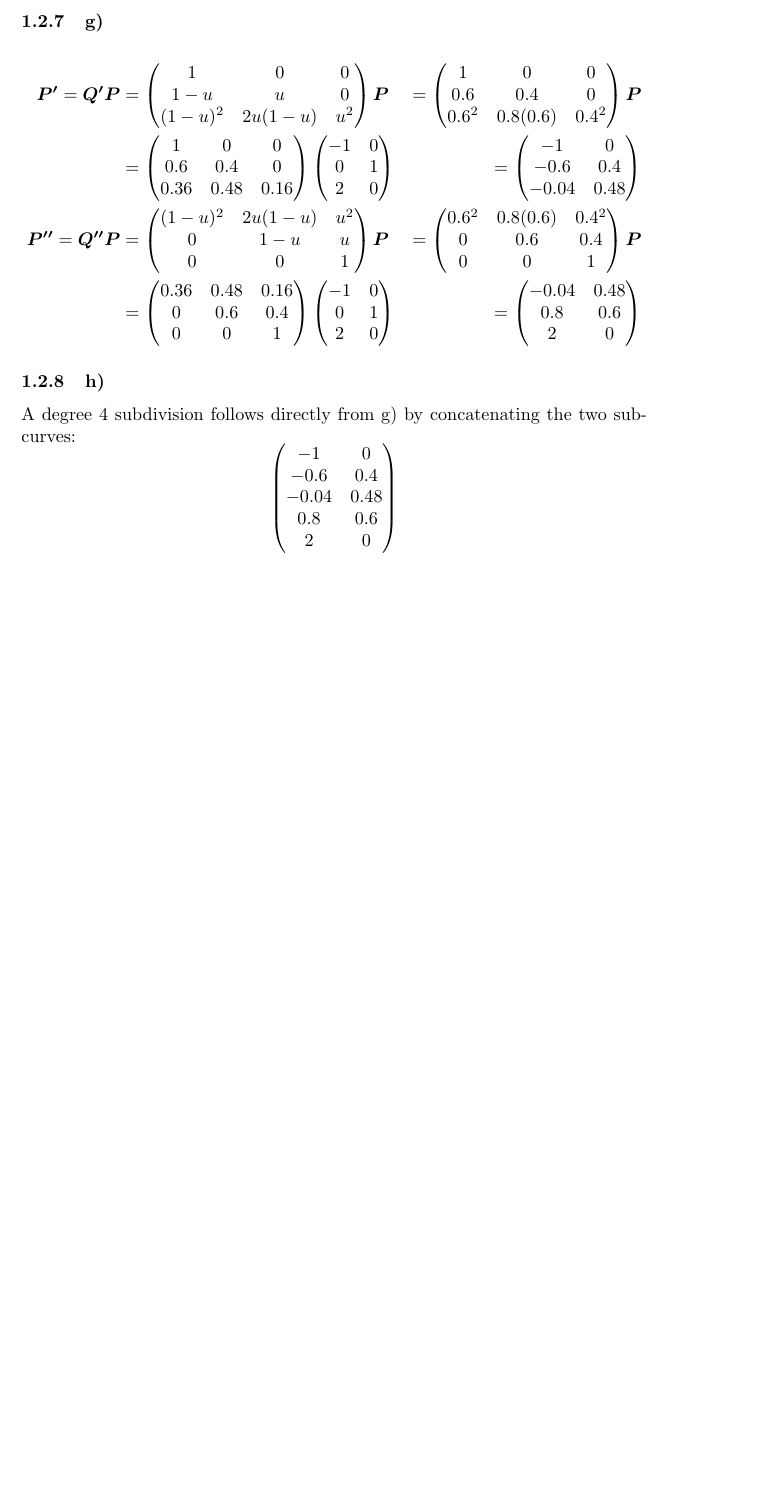
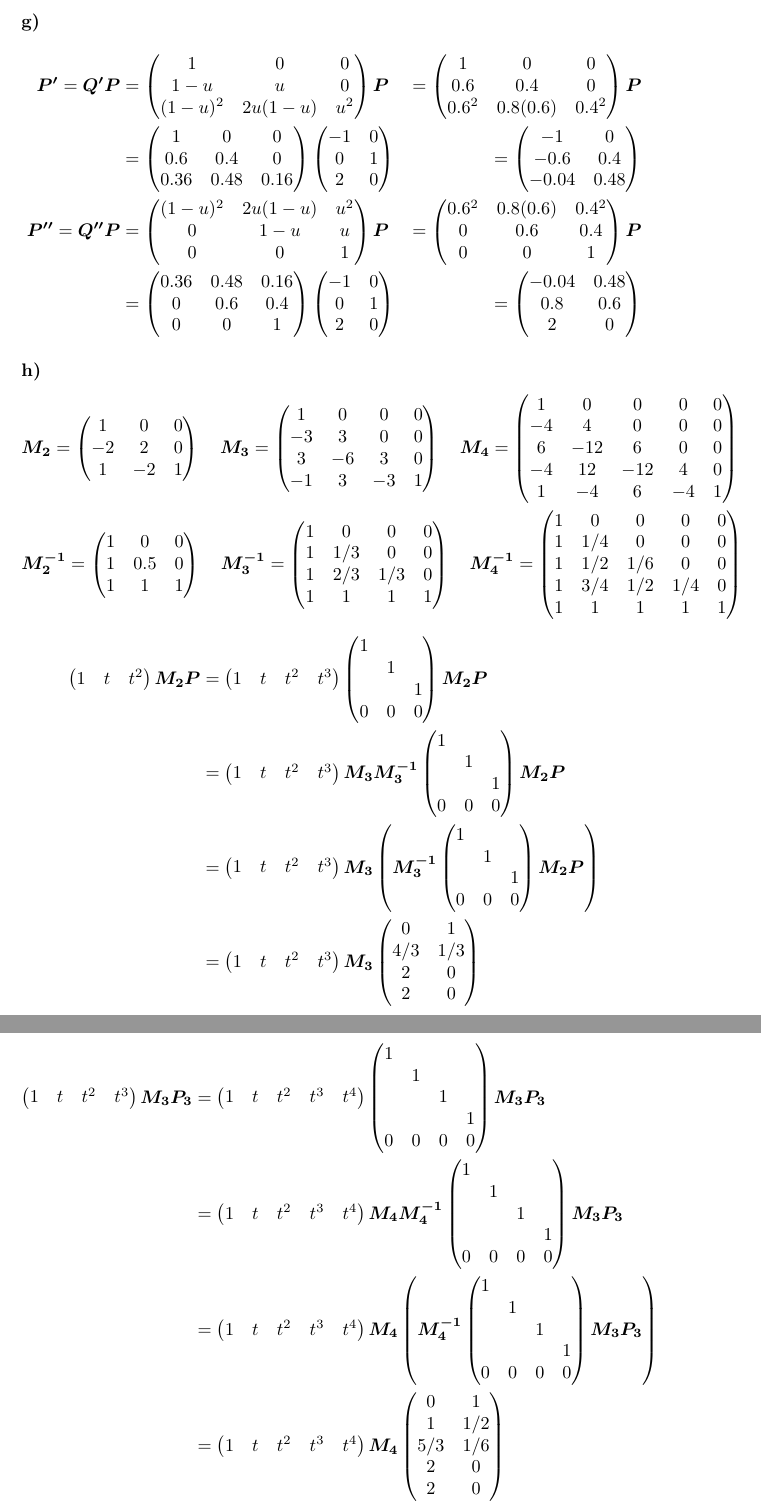
Before and after one commit to julcst/atcg2, a LaTeX document (theory/ sheet-G01-landsgesell-marcic-stamm.tex): part of page 4 of 4 before the commit and two parts of pages 4 and 5 of 5 after it, the two joined at a grey line, cut so that both start at the same text, the shorter picture padded with empty space. Compiled offline with pdfLaTeX.

Commit message:
Finalize

```diff
--- a/theory/ex01.tex
+++ b/theory/ sheet-G01-landsgesell-marcic-stamm.tex
@@ -213,7 +213,7 @@ P_{012}&= (2,0).
 
 All results for $P_{012}$ match the results from e).
 
-\subsubsection{g)}
+\subsubsection*{g)}
 
 \begin{align*}
 \mat{P'} = \mat{Q'} \mat{P} &=
@@ -279,15 +279,75 @@ All results for $P_{012}$ match the results from e).
 }
 \end{align*}
 
-\subsubsection{h)}
-A degree 4 subdivision follows directly from g) by concatenating the two sub-curves:
+\subsubsection*{h)}
 $$
-\mtx{
-    -1&0\\
-    -0.6&0.4\\
-    -0.04&0.48\\
-    0.8&0.6\\
-    2&0
+\mat{M_2} = \mtx{
+     1& 0& 0\\
+    -2& 2& 0\\
+    1&-2& 1
+}
+\quad
+\mat{M_3} = \mtx{
+    1& 0& 0& 0\\
+    -3& 3& 0& 0\\
+    3&-6& 3& 0\\
+    -1& 3&-3& 1
+}
+\quad
+\mat{M_4} = \mtx{
+    1& 0& 0& 0& 0\\
+    -4& 4& 0& 0& 0\\
+    6&-12& 6& 0& 0\\
+    -4& 12&-12& 4& 0\\
+    1&-4& 6&-4& 1
 }
 $$
+$$
+\mat{M_2^{-1}} = \mtx{
+    1& 0& 0\\
+    1& 0.5& 0\\
+    1& 1& 1
+}
+\quad
+\mat{M_3^{-1}} = \mtx{
+    1	&  0	&  0	&  0\\
+    1	& 1/3	  &  0	&  0\\
+    1	& 2/3	& 1/3	&  0\\
+    1	&  1	  &  1	&  1
+}
+\quad
+\mat{M_4^{-1}} = \mtx{
+    1 &   0 &  0 &  0 & 0\\
+    1 & 1/4	&  0	  &  0	& 0\\
+    1 & 1/2	& 1/6	  &  0	& 0\\
+    1 & 3/4	& 1/2	& 1/4	& 0\\
+    1 & 1 &  1	  &  1	& 1
+}
+$$
+\begin{align*}
+\mtx{1&t&t^2}\mat{M_2}\mat{P}
+&= \mtx{1&t&t^2&t^3}\mtx{1\\&1\\&&1\\0&0&0}\mat{M_2}\mat{P}\\
+&= \mtx{1&t&t^2&t^3}\mat{M_3}\mat{M_3^{-1}}\mtx{1\\&1\\&&1\\0&0&0}\mat{M_2}\mat{P}\\
+&= \mtx{1&t&t^2&t^3}\mat{M_3}\left(\mat{M_3^{-1}}\mtx{1\\&1\\&&1\\0&0&0}\mat{M_2}\mat{P}\right)\\
+&= \mtx{1&t&t^2&t^3}\mat{M_3}\mtx{
+  0	&  1\\
+4/3	&  1/3\\
+  2	&  0\\
+  2	&  0
+}
+\end{align*}
+
+\begin{align*}
+\mtx{1&t&t^2&t^3}\mat{M_3}\mat{P_3}
+&= \mtx{1&t&t^2&t^3&t^4}\mtx{1\\&1\\&&1\\&&&1\\0&0&0&0}\mat{M_3}\mat{P_3}\\
+&= \mtx{1&t&t^2&t^3&t^4}\mat{M_4}\mat{M_4^{-1}}\mtx{1\\&1\\&&1\\&&&1\\0&0&0&0}\mat{M_3}\mat{P_3}\\
+&= \mtx{1&t&t^2&t^3&t^4}\mat{M_4}\left(\mat{M_4^{-1}}\mtx{1\\&1\\&&1\\&&&1\\0&0&0&0}\mat{M_3}\mat{P_3}\right)\\
+&= \mtx{1&t&t^2&t^3&t^4}\mat{M_4}\mtx{
+    0 & 1 \\
+    1 & 1/2 \\
+    5/3 & 1/6 \\
+    2 & 0 \\
+    2 & 0
+}
+\end{align*}
 \end{document}
```
Also changed, not shown: theory/ sheet-G01-landsgesell-marcic-stamm.tex (24 more changed lines).
